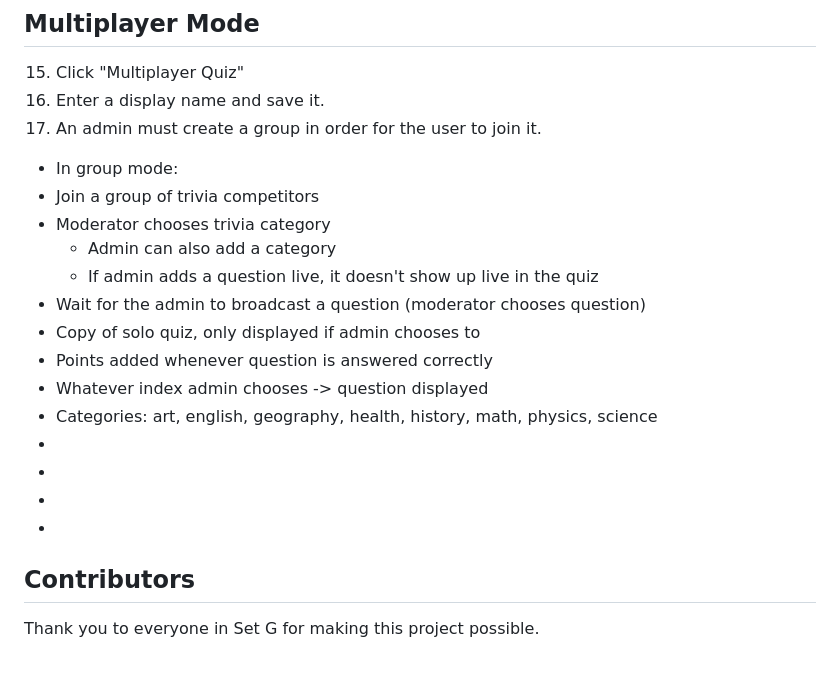
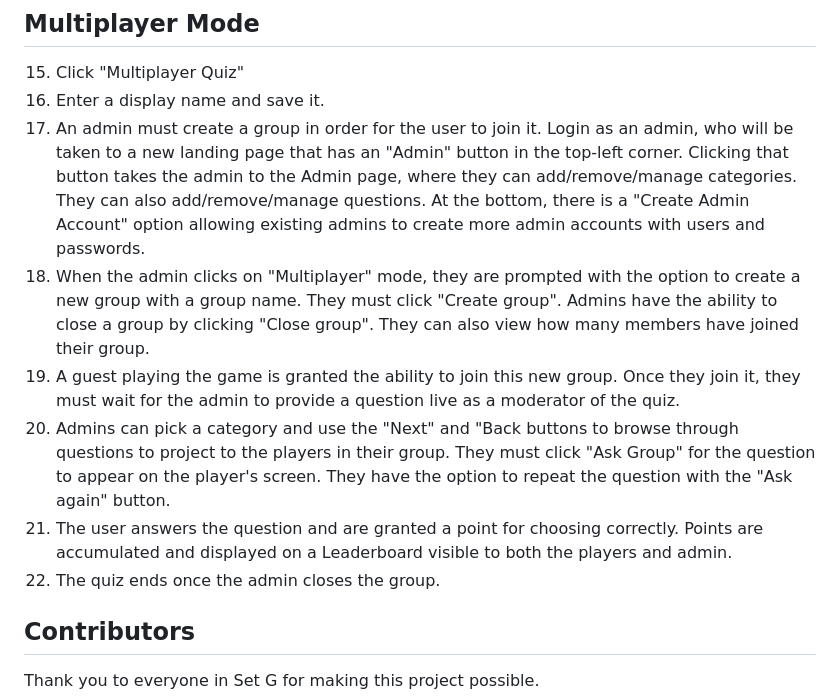
Before and after one commit to Jor123kna/3940-Group-Assignment, a Markdown page: README.md, the part around the change. GitHub-like rendering; blank space fills up the shorter version.

Commit message:
Finished tutorial

```diff
--- a/README.md
+++ b/README.md
@@ -36,22 +36,12 @@ docker run -d -p 8082:8080 --name trivia-app trivia-app
 
 15. Click "Multiplayer Quiz"
 16. Enter a display name and save it.
-17. An admin must create a group in order for the user to join it.
-
-- In group mode:
-- Join a group of trivia competitors
-- Moderator chooses trivia category
-  - Admin can also add a category
-  - If admin adds a question live, it doesn't show up live in the quiz
-- Wait for the admin to broadcast a question (moderator chooses question)
-- Copy of solo quiz, only displayed if admin chooses to
-- Points added whenever question is answered correctly
-- Whatever index admin chooses -> question displayed
-- Categories: art, english, geography, health, history, math, physics, science
--
--
--
--
+17. An admin must create a group in order for the user to join it. Login as an admin, who will be taken to a new landing page that has an "Admin" button in the top-left corner. Clicking that button takes the admin to the Admin page, where they can add/remove/manage categories. They can also add/remove/manage questions. At the bottom, there is a "Create Admin Account" option allowing existing admins to create more admin accounts with users and passwords.
+18. When the admin clicks on "Multiplayer" mode, they are prompted with the option to create a new group with a group name. They must click "Create group". Admins have the ability to close a group by clicking "Close group". They can also view how many members have joined their group.
+19. A guest playing the game is granted the ability to join this new group. Once they join it, they must wait for the admin to provide a question live as a moderator of the quiz.
+20. Admins can pick a category and use the "Next" and "Back buttons to browse through questions to project to the players in their group. They must click "Ask Group" for the question to appear on the player's screen. They have the option to repeat the question with the "Ask again" button.
+21. The user answers the question and are granted a point for choosing correctly. Points are accumulated and displayed on a Leaderboard visible to both the players and admin.
+22. The quiz ends once the admin closes the group.
 
 ## Contributors
 
```
